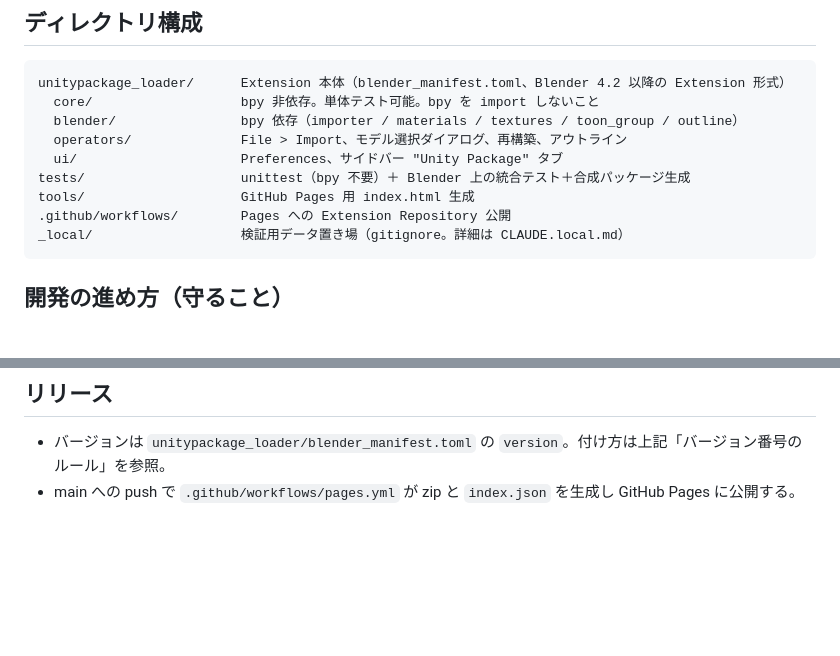
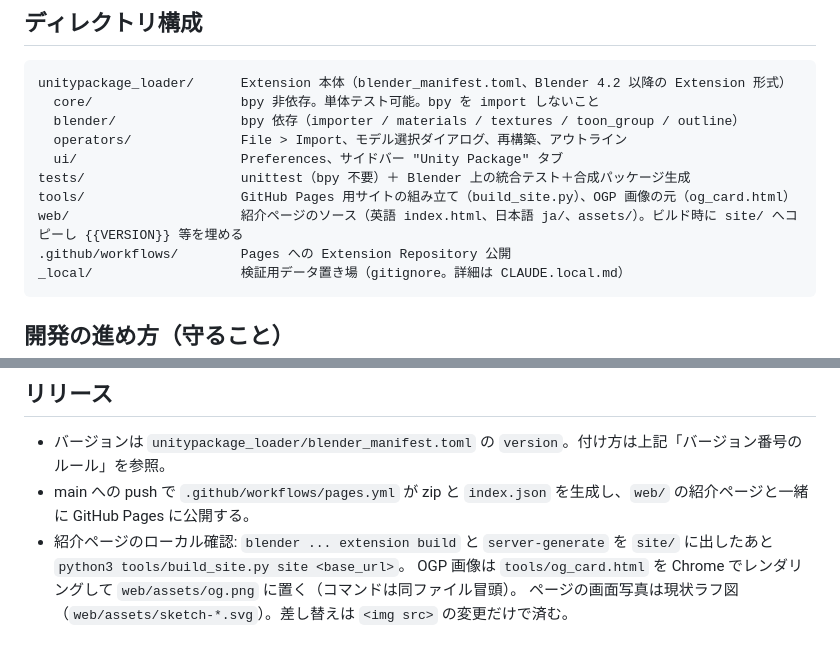
Before and after one commit to utagestudio/unitypackage_loader, a Markdown page: CLAUDE.md, 2 parts joined by grey strips. Drawn GitHub-style; blank space fills up the shorter version.

Commit message:
docs: CLAUDE.md に紹介ページの構成とビルド手順を追記
web/ と tools/ の役割、ローカルでの確認手順、OGP 画像の再生成、ラフ図の差し替え方法を記載。

Co-Authored-By: Claude Fable 5.1 <noreply@anthropic.com>
Claude-Session: https://claude.ai/code/session_012FPKydr5THasvzfXm2ui12

````diff
--- a/CLAUDE.md
+++ b/CLAUDE.md
@@ -36,7 +36,8 @@ unitypackage_loader/      Extension 本体（blender_manifest.toml、Blender 4.2
   operators/              File > Import、モデル選択ダイアログ、再構築、アウトライン
   ui/                     Preferences、サイドバー "Unity Package" タブ
 tests/                    unittest（bpy 不要）＋ Blender 上の統合テスト＋合成パッケージ生成
-tools/                    GitHub Pages 用 index.html 生成
+tools/                    GitHub Pages 用サイトの組み立て（build_site.py）、OGP 画像の元（og_card.html）
+web/                      紹介ページのソース（英語 index.html、日本語 ja/、assets/）。ビルド時に site/ へコピーし {{VERSION}} 等を埋める
 .github/workflows/        Pages への Extension Repository 公開
 _local/                   検証用データ置き場（gitignore。詳細は CLAUDE.local.md）
 ```
@@ -96,4 +97,7 @@ Blender MCP が接続されている場合は、`addon_utils.disable` → `sys.m
 ## リリース
 
 - バージョンは `unitypackage_loader/blender_manifest.toml` の `version`。付け方は上記「バージョン番号のルール」を参照。
-- main への push で `.github/workflows/pages.yml` が zip と `index.json` を生成し GitHub Pages に公開する。
+- main への push で `.github/workflows/pages.yml` が zip と `index.json` を生成し、`web/` の紹介ページと一緒に GitHub Pages に公開する。
+- 紹介ページのローカル確認: `blender ... extension build` と `server-generate` を `site/` に出したあと `python3 tools/build_site.py site <base_url>`。
+  OGP 画像は `tools/og_card.html` を Chrome でレンダリングして `web/assets/og.png` に置く（コマンドは同ファイル冒頭）。
+  ページの画面写真は現状ラフ図（`web/assets/sketch-*.svg`）。差し替えは `<img src>` の変更だけで済む。
````
